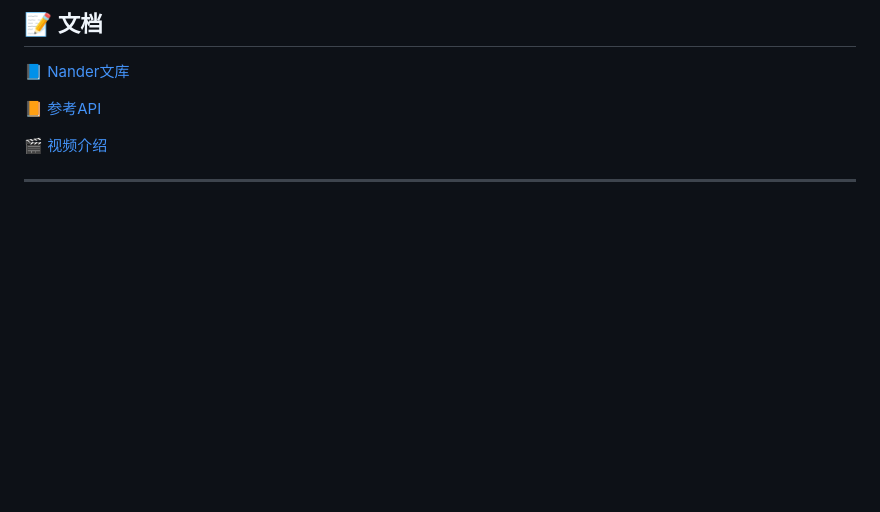
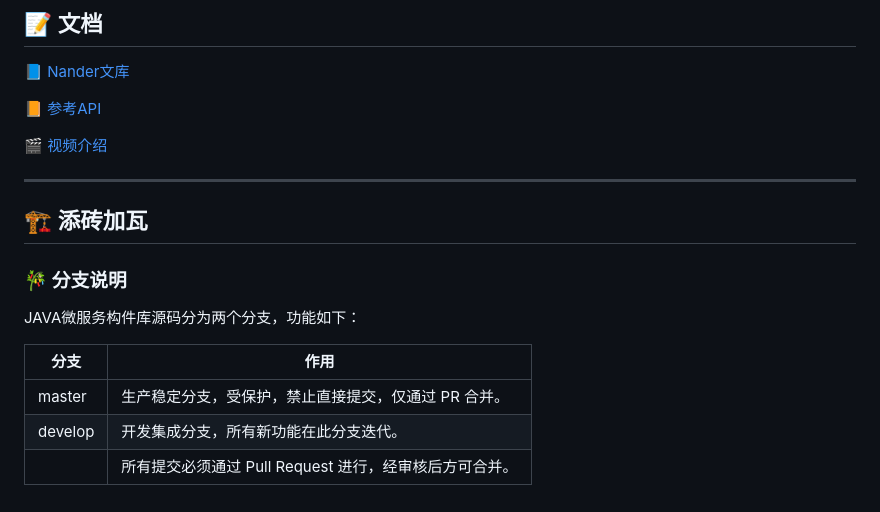
Before and after one commit to liaolinghao/nander, a Markdown page: bigbird-framework/README.md, the part around the change. GitHub-like rendering; blank space fills up the shorter version.

```diff
--- a/bigbird-framework/README.md
+++ b/bigbird-framework/README.md
@@ -60,3 +60,15 @@ JAVA微服务构件库，涵盖了JAVA微服务架构中涉及的各类技术，
 [🎬 视频介绍](https://player.bilibili.com/player.html?bvid=BV1Kw411T7Rz)
 
 -------------------------------------------------------------------------------
+
+## 🏗️ 添砖加瓦
+
+### 🎋 分支说明
+
+JAVA微服务构件库源码分为两个分支，功能如下：
+
+| 分支       | 作用                                                          |
+|-----------|---------------------------------------------------------------|
+| master    | 生产稳定分支，受保护，禁止直接提交，仅通过 PR 合并。|
+| develop   | 开发集成分支，所有新功能在此分支迭代。|
+|           | 所有提交必须通过 Pull Request 进行，经审核后方可合并。|
```
Also changed, not shown: bigbird-framework/README-EN.md (+13 -0 lines).
